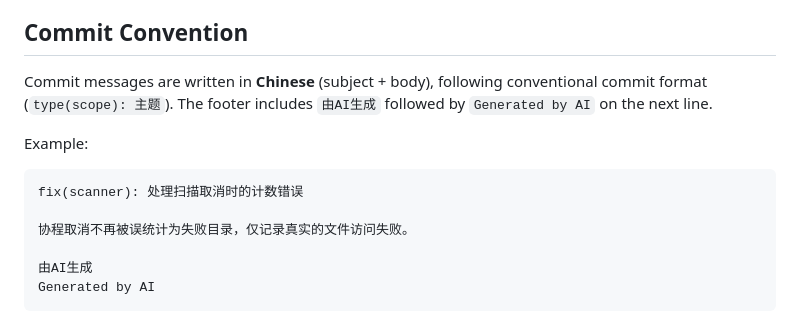
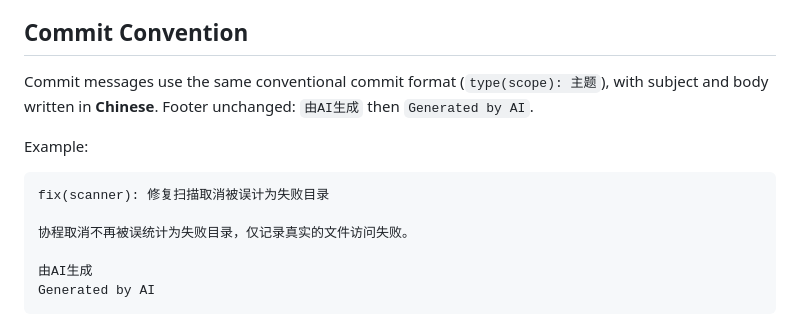
Before and after one commit to NoNameLeGo/jp-media-viewer, a Markdown page: AGENTS.md, the part around the change. Drawn GitHub-style.

Commit message:
docs: 修正提交规范的描述使其更准确
保持原有 commit 格式不变，仅将主题和正文改为中文

由AI生成

Generated by AI

````diff
--- a/AGENTS.md
+++ b/AGENTS.md
@@ -82,11 +82,11 @@ The only exception: if the user explicitly asks to skip release or leave a PR op
 - **Theming:** dynamic Material You colors on Android 12+ (`dynamicDarkColorScheme`/`dynamicLightColorScheme`); manual dark/light `ColorScheme` fallback on older versions.
 
 ## Commit Convention
-Commit messages are written in **Chinese** (subject + body), following conventional commit format (`type(scope): 主题`). The footer includes `由AI生成` followed by `Generated by AI` on the next line.
+Commit messages use the same conventional commit format (`type(scope): 主题`), with subject and body written in **Chinese**. Footer unchanged: `由AI生成` then `Generated by AI`.
 
 Example:
 ```
-fix(scanner): 处理扫描取消时的计数错误
+fix(scanner): 修复扫描取消被误计为失败目录
 
 协程取消不再被误统计为失败目录，仅记录真实的文件访问失败。
 
````
